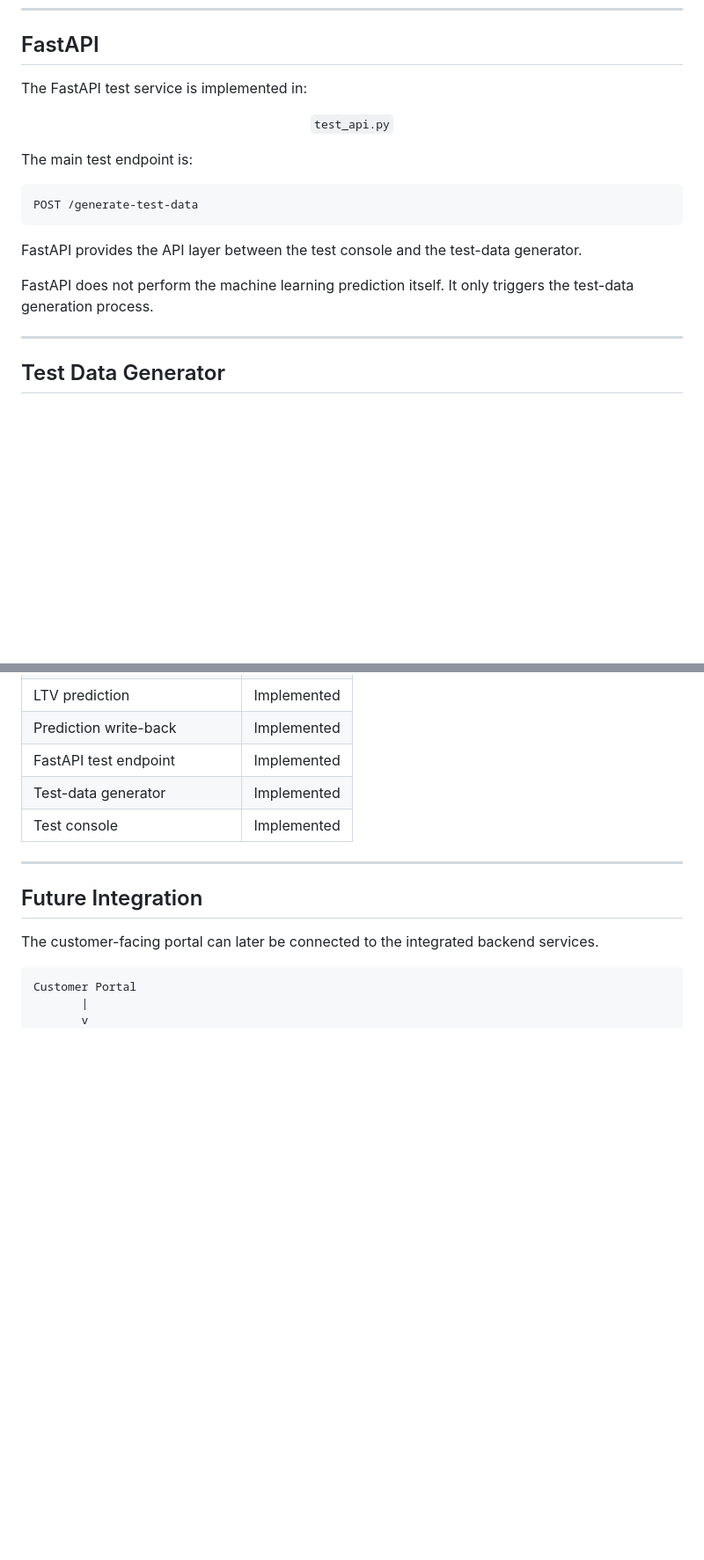
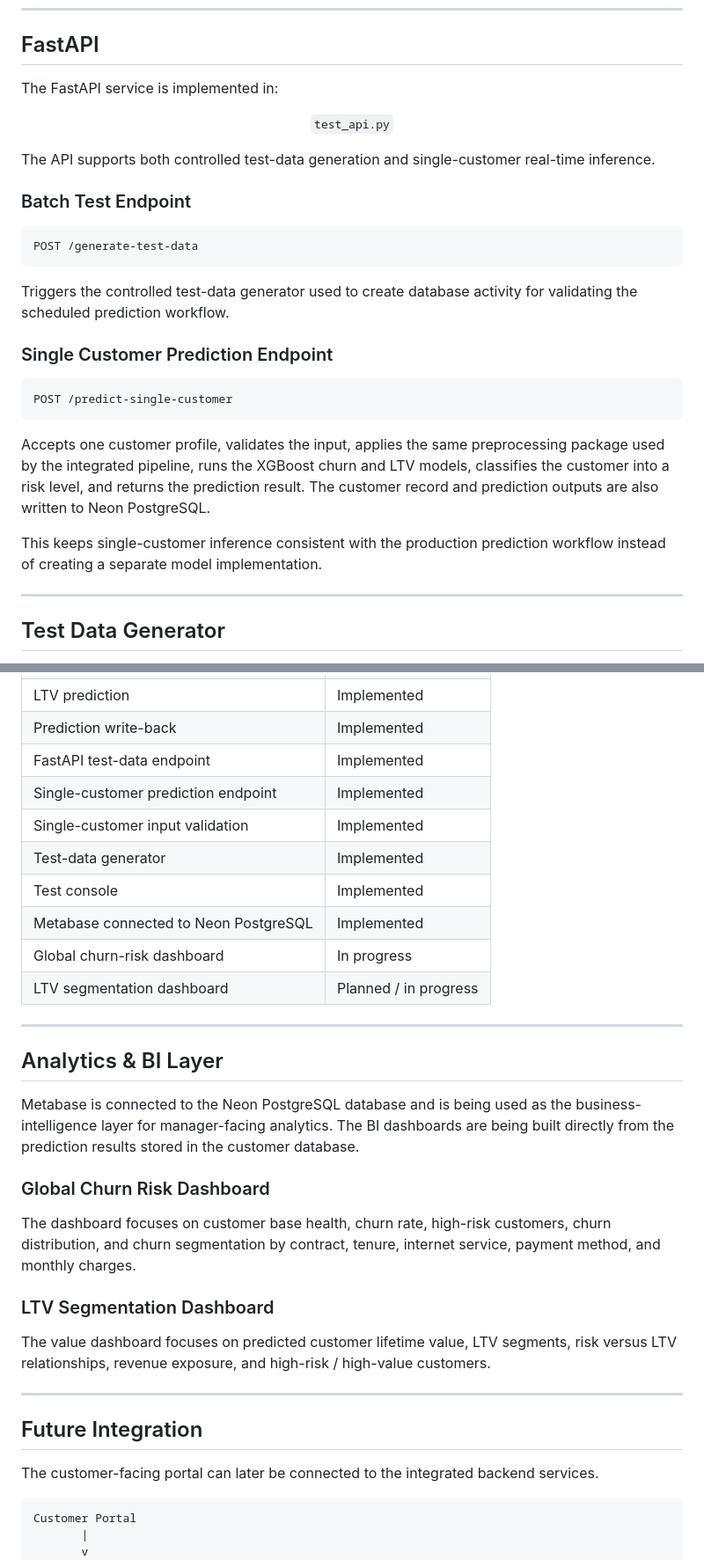
Before and after one commit to Tharuni-23/Customer-Churn-Prediction-And-Lifetime-Value-LTV-Engine, a Markdown page: README.md, 2 parts joined by grey strips. Shown at 88% size. Rendered like a GitHub page; blank space fills up the shorter version.

```diff
--- a/README.md
+++ b/README.md
@@ -521,7 +542,7 @@ for customer changes.
 <h2>FastAPI</h2>
 
 <p>
-The FastAPI test service is implemented in:
+The FastAPI service is implemented in:
 </p>
 
 <p align="center">
@@ -529,21 +550,38 @@ The FastAPI test service is implemented in:
 </p>
 
 <p>
-The main test endpoint is:
+The API supports both controlled test-data generation and
+single-customer real-time inference.
 </p>
+
+<h3>Batch Test Endpoint</h3>
 
 <pre>
 POST /generate-test-data
 </pre>
 
 <p>
-FastAPI provides the API layer between the test console and the
-test-data generator.
+Triggers the controlled test-data generator used to create database
+activity for validating the scheduled prediction workflow.
+</p>
+
+<h3>Single Customer Prediction Endpoint</h3>
+
+<pre>
+POST /predict-single-customer
+</pre>
+
+<p>
+Accepts one customer profile, validates the input, applies the same
+preprocessing package used by the integrated pipeline, runs the XGBoost
+churn and LTV models, classifies the customer into a risk level, and
+returns the prediction result. The customer record and prediction outputs
+are also written to Neon PostgreSQL.
 </p>
 
 <p>
-FastAPI does not perform the machine learning prediction itself.
-It only triggers the test-data generation process.
+This keeps single-customer inference consistent with the production
+prediction workflow instead of creating a separate model implementation.
 </p>
 
 <hr>
@@ -1071,7 +1138,17 @@ Neon PostgreSQL
 </tr>
 
 <tr>
-    <td>FastAPI test endpoint</td>
+    <td>FastAPI test-data endpoint</td>
+    <td>Implemented</td>
+</tr>
+
+<tr>
+    <td>Single-customer prediction endpoint</td>
+    <td>Implemented</td>
+</tr>
+
+<tr>
+    <td>Single-customer input validation</td>
     <td>Implemented</td>
 </tr>
 
@@ -1085,7 +1162,49 @@ Neon PostgreSQL
     <td>Implemented</td>
 </tr>
 
+<tr>
+    <td>Metabase connected to Neon PostgreSQL</td>
+    <td>Implemented</td>
+</tr>
+
+<tr>
+    <td>Global churn-risk dashboard</td>
+    <td>In progress</td>
+</tr>
+
+<tr>
+    <td>LTV segmentation dashboard</td>
+    <td>Planned / in progress</td>
+</tr>
+
 </table>
+
+<hr>
+
+<h2>Analytics &amp; BI Layer</h2>
+
+<p>
+Metabase is connected to the Neon PostgreSQL database and is being used
+as the business-intelligence layer for manager-facing analytics. The BI
+dashboards are being built directly from the prediction results stored in
+the customer database.
+</p>
+
+<h3>Global Churn Risk Dashboard</h3>
+
+<p>
+The dashboard focuses on customer base health, churn rate, high-risk
+customers, churn distribution, and churn segmentation by contract,
+tenure, internet service, payment method, and monthly charges.
+</p>
+
+<h3>LTV Segmentation Dashboard</h3>
+
+<p>
+The value dashboard focuses on predicted customer lifetime value, LTV
+segments, risk versus LTV relationships, revenue exposure, and
+high-risk / high-value customers.
+</p>
 
 <hr>
 
```
Also changed, not shown: other parts of README.md (+135 -72 lines).
